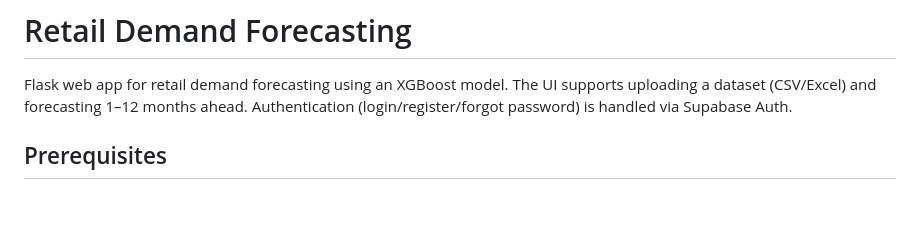
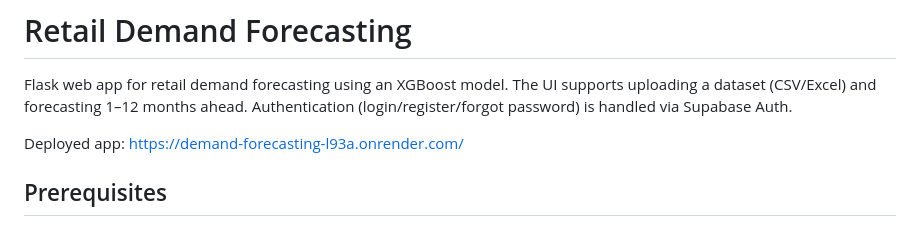
Before and after one commit to Nirmal-sai-kumar/Demand-forecasting, a Markdown page: README.md, the part around the change. Rendered like a GitHub page; blank space fills up the shorter version.

Commit message:
docs: add deployed Render URL

```diff
--- a/README.md
+++ b/README.md
@@ -1,6 +1,8 @@
 # Retail Demand Forecasting
 
 Flask web app for retail demand forecasting using an XGBoost model. The UI supports uploading a dataset (CSV/Excel) and forecasting 1–12 months ahead. Authentication (login/register/forgot password) is handled via Supabase Auth.
+
+Deployed app: https://demand-forecasting-l93a.onrender.com/
 
 ## Prerequisites
 
```
